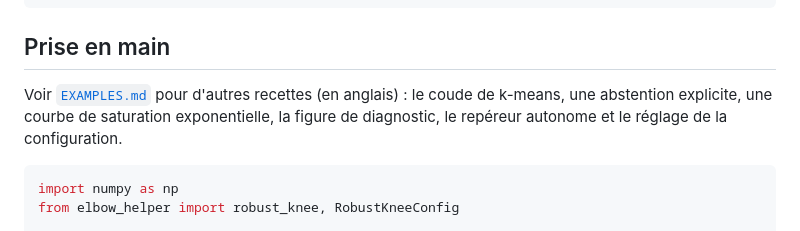
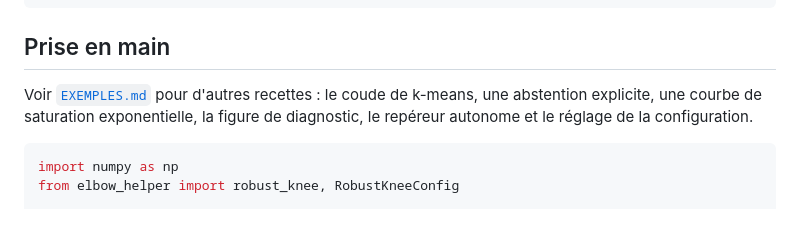
Before and after one commit to warith-harchaoui/elbow-helper, a Markdown page: LISEZ-MOI.md, the part around one of its changes. GitHub-like rendering.

Commit message:
Add EXEMPLES.md: idiomatic French sibling of EXAMPLES.md, link from LISEZ-MOI.md

````diff
--- a/LISEZ-MOI.md
+++ b/LISEZ-MOI.md
@@ -37,7 +37,7 @@ pip install -e ".[dev]"     # + pytest
 
 ## Prise en main
 
-Voir [`EXAMPLES.md`](https://github.com/warith-harchaoui/elbow-helper/blob/main/EXAMPLES.md) pour d'autres recettes (en anglais) : le coude de k-means, une abstention explicite, une courbe de saturation exponentielle, la figure de diagnostic, le repéreur autonome et le réglage de la configuration.
+Voir [`EXEMPLES.md`](https://github.com/warith-harchaoui/elbow-helper/blob/main/EXEMPLES.md) pour d'autres recettes : le coude de k-means, une abstention explicite, une courbe de saturation exponentielle, la figure de diagnostic, le repéreur autonome et le réglage de la configuration.
 
 ```python
 import numpy as np
````
Also changed, not shown: other parts of LISEZ-MOI.md (+1 -1 lines), EXEMPLES.md (added, +378 -0 lines).
